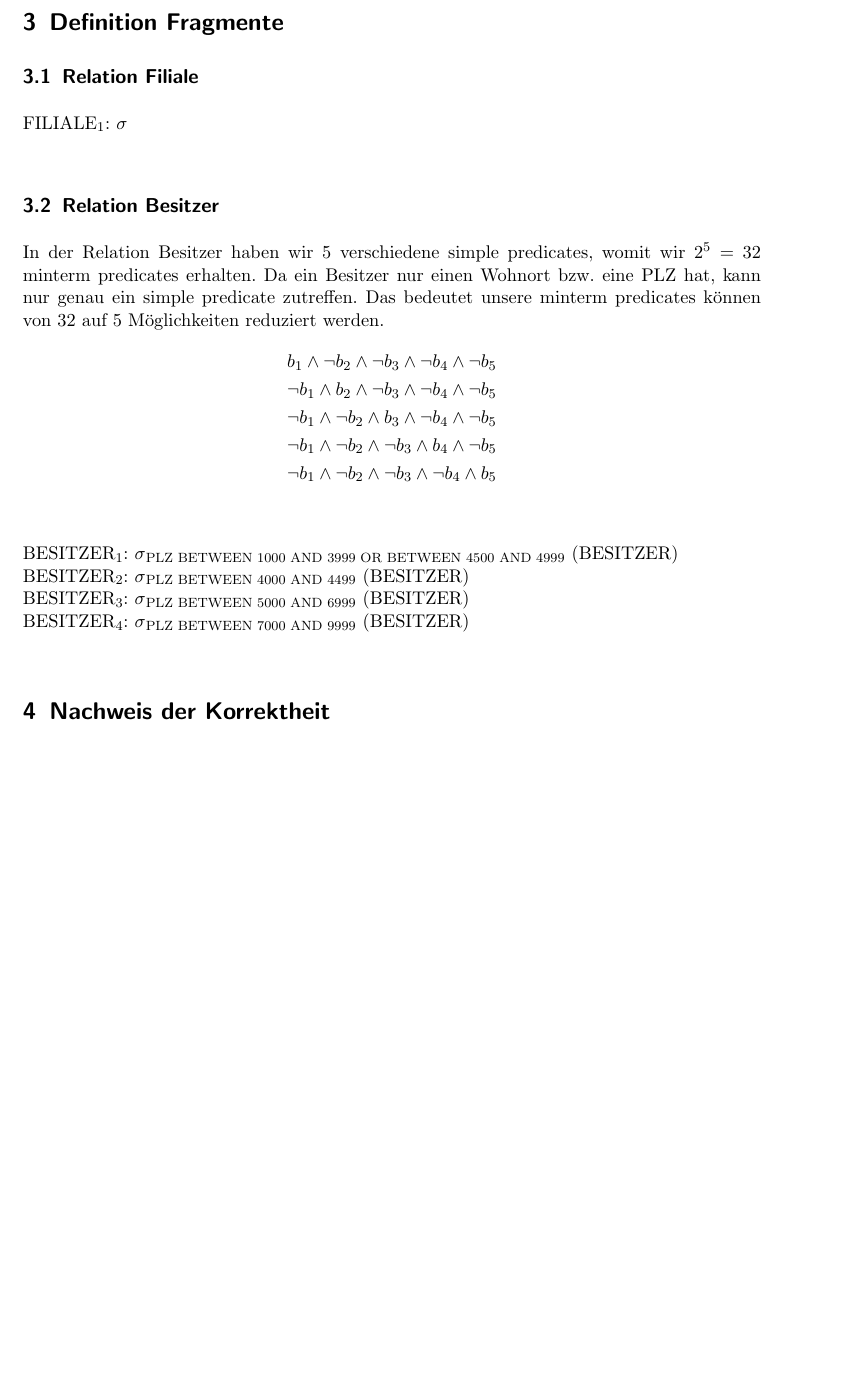
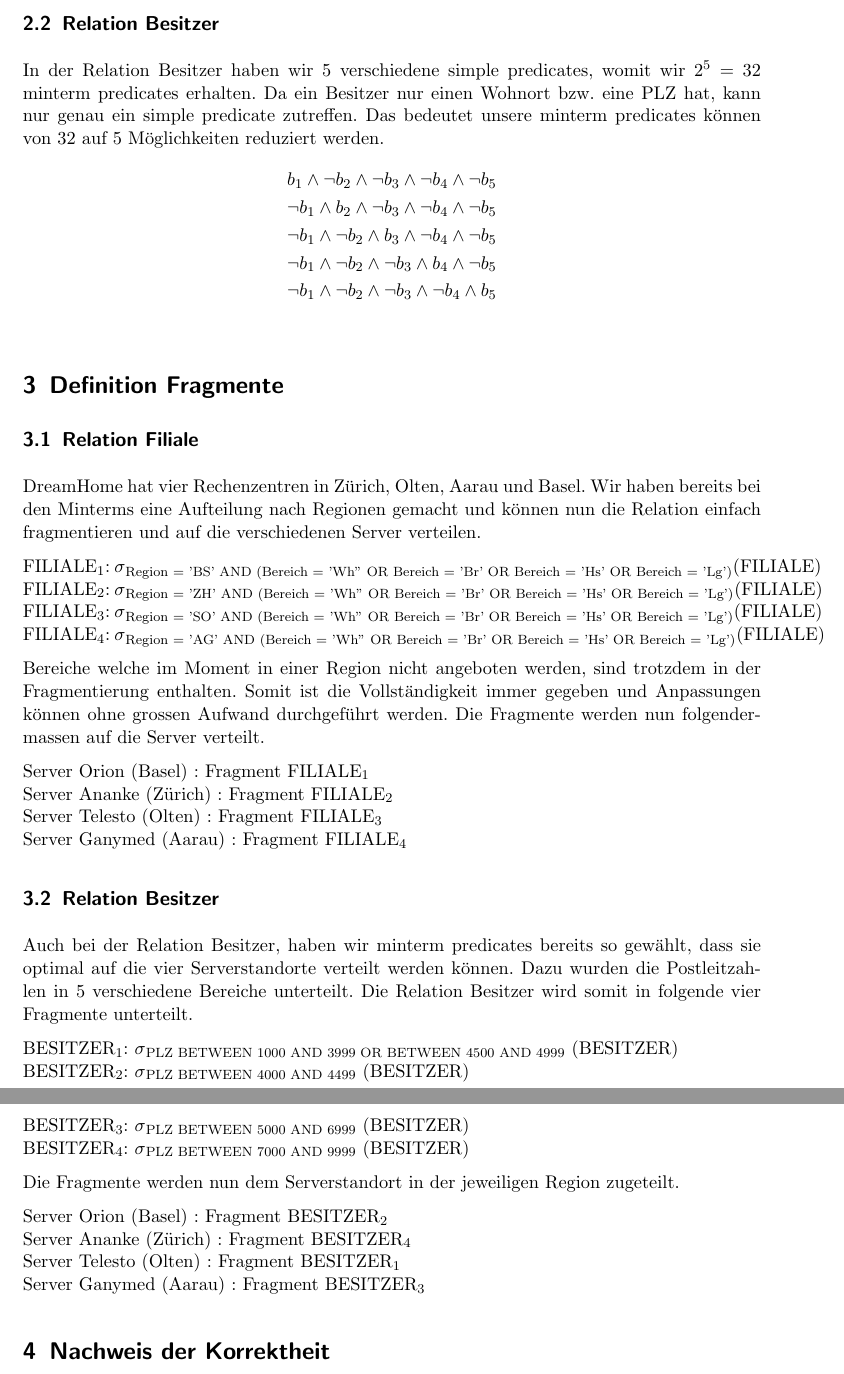
Before and after one commit to iSOcH/mvdbs, a LaTeX problem sheet (uebung_dreamhomeI.tex): part of page 5 of 5 before the commit and two parts of pages 5 and 6 of 6 after it, the two joined at a grey line, cut so that both start at the same text, the shorter picture padded with empty space. Compiled offline with pdfLaTeX.

Commit message:
Kapitel Definition Fragmente fertiggestellt

```diff
--- a/uebung_dreamhomeI.tex
+++ b/uebung_dreamhomeI.tex
@@ -139,12 +139,6 @@ p_4 \wedge \neg p_5 \wedge  p_6 \wedge  p_7 \wedge  p_8\\
 p_4 \wedge \neg p_5 \wedge  p_6 \wedge  p_7 \wedge \neg p_8\\
 \end{align*}
 
-\section{Definition Fragmente}
-\subsection{Relation Filiale}
-
-FILIALE$_1$: $\sigma$\textsubscript{}\\
-
-
 \subsection{Relation Besitzer}
 In der Relation Besitzer haben wir 5 verschiedene simple predicates, womit wir 2\textsuperscript{5} = 32 minterm predicates erhalten. Da ein Besitzer nur einen Wohnort bzw. eine PLZ hat, kann nur genau ein simple predicate zutreffen. Das bedeutet unsere minterm predicates können von 32 auf 5 Möglichkeiten reduziert werden.
 \begin{align*}
@@ -155,11 +149,36 @@ b_1 \wedge \neg b_2 \wedge \neg b_3 \wedge \neg b_4 \wedge \neg b_5\\
 \neg b_1 \wedge \neg b_2 \wedge \neg b_3 \wedge \neg b_4 \wedge b_5\\
 \end{align*}
 
+\section{Definition Fragmente}
+\subsection{Relation Filiale}
+DreamHome hat vier Rechenzentren in Zürich, Olten, Aarau und Basel. Wir haben bereits bei den Minterms eine Aufteilung nach Regionen gemacht und können nun die Relation einfach fragmentieren und auf die verschiedenen Server verteilen.
+
+FILIALE$_1$: $\sigma$\textsubscript{Region = 'BS' AND (Bereich = 'Wh'' OR Bereich = 'Br' OR Bereich = 'Hs' OR Bereich = 'Lg')}(FILIALE)\\
+FILIALE$_2$: $\sigma$\textsubscript{Region = 'ZH' AND (Bereich = 'Wh'' OR Bereich = 'Br' OR Bereich = 'Hs' OR Bereich = 'Lg')}(FILIALE)\\
+FILIALE$_3$: $\sigma$\textsubscript{Region = 'SO' AND (Bereich = 'Wh'' OR Bereich = 'Br' OR Bereich = 'Hs' OR Bereich = 'Lg')}(FILIALE)\\
+FILIALE$_4$: $\sigma$\textsubscript{Region = 'AG' AND (Bereich = 'Wh'' OR Bereich = 'Br' OR Bereich = 'Hs' OR Bereich = 'Lg')}(FILIALE)
+
+Bereiche welche im Moment in einer Region nicht angeboten werden, sind trotzdem in der Fragmentierung enthalten. Somit ist die Vollständigkeit immer gegeben und Anpassungen können ohne grossen Aufwand durchgeführt werden. Die Fragmente werden nun folgendermassen auf die Server verteilt.
+
+Server Orion (Basel) : Fragment FILIALE$_1$\\
+Server Ananke (Zürich) : Fragment FILIALE$_2$\\
+Server Telesto (Olten) : Fragment FILIALE$_3$\\
+Server Ganymed (Aarau) : Fragment FILIALE$_4$
+
+\subsection{Relation Besitzer}
+Auch bei der Relation Besitzer, haben wir minterm predicates bereits so gewählt, dass sie optimal auf die vier Serverstandorte verteilt werden können. Dazu wurden die Postleitzahlen in 5 verschiedene Bereiche unterteilt. Die Relation Besitzer wird somit in folgende vier Fragmente unterteilt.
 
 BESITZER\textsubscript{1}: $\sigma$\textsubscript{PLZ  BETWEEN 1000 AND 3999 OR BETWEEN 4500 AND 4999} (BESITZER)\\
 BESITZER\textsubscript{2}: $\sigma$\textsubscript{PLZ  BETWEEN 4000 AND 4499} (BESITZER)\\
 BESITZER\textsubscript{3}: $\sigma$\textsubscript{PLZ  BETWEEN 5000 AND 6999} (BESITZER)\\
-BESITZER\textsubscript{4}: $\sigma$\textsubscript{PLZ  BETWEEN 7000 AND 9999} (BESITZER)\\
+BESITZER\textsubscript{4}: $\sigma$\textsubscript{PLZ  BETWEEN 7000 AND 9999} (BESITZER)
+
+Die Fragmente werden nun dem Serverstandort in der jeweiligen Region zugeteilt.
+
+Server Orion (Basel) : Fragment BESITZER$_2$\\
+Server Ananke (Zürich) : Fragment BESITZER$_4$\\
+Server Telesto (Olten) : Fragment BESITZER$_1$\\
+Server Ganymed (Aarau) : Fragment BESITZER$_3$
 
 
 \section{Nachweis der Korrektheit}
```
Also changed, not shown: uebung_dreamhomeI.pdf.
